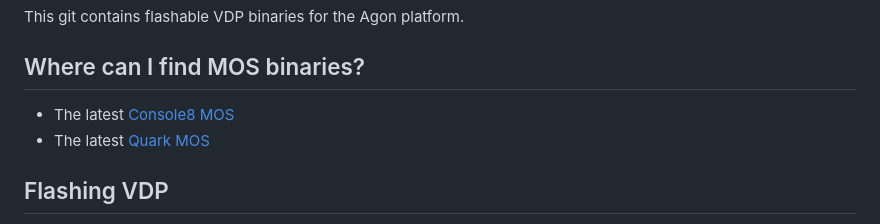
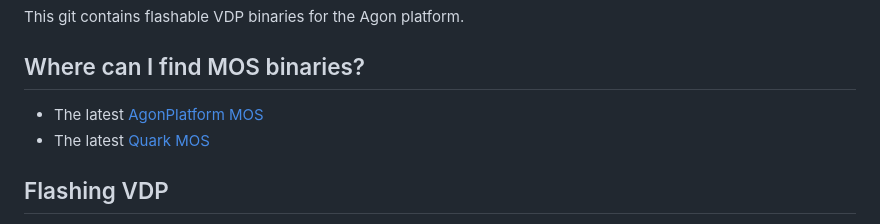
Before and after one commit to envenomator/envenomator.github.io, a Markdown page: README.md, the part around the change. Drawn GitHub-style.

```diff
--- a/README.md
+++ b/README.md
@@ -2,7 +2,7 @@
 This git contains flashable VDP binaries for the Agon platform.
 
 ## Where can I find MOS binaries?
-- The latest [Console8 MOS](https://github.com/AgonConsole8/agon-mos/releases/latest/download/MOS.bin)
+- The latest [AgonPlatform MOS](https://github.com/AgonPlatform/agon-mos/releases/latest/download/MOS.bin)
 - The latest [Quark MOS](https://github.com/breakintoprogram/agon-mos/releases/latest/download/MOS.bin)
 
 ## Flashing VDP
```
